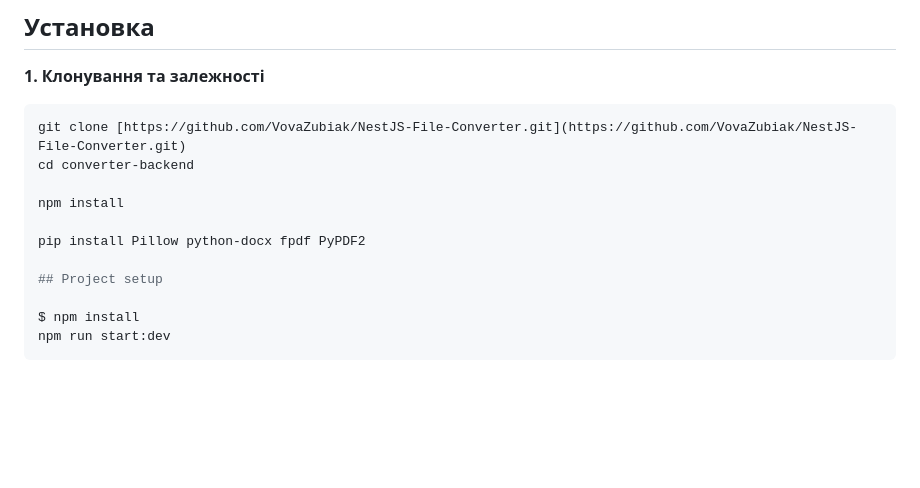
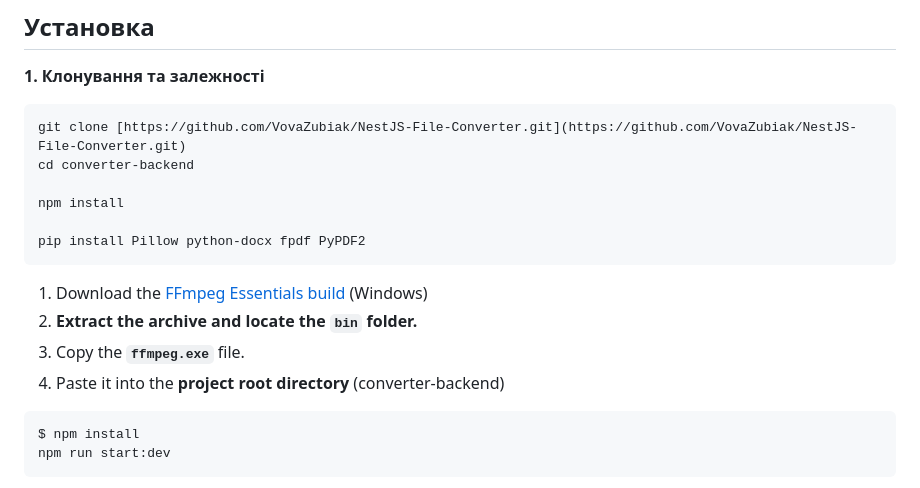
Before and after one commit to VovaZubiak/NestJS-File-Converter, a Markdown page: README.md, the part around the change. GitHub-like rendering; blank space fills up the shorter version.

Commit message:
Update README with FFmpeg setup instructions
Added setup instructions for FFmpeg Essentials.

````diff
--- a/README.md
+++ b/README.md
@@ -48,9 +48,12 @@ cd converter-backend
 npm install
 
 pip install Pillow python-docx fpdf PyPDF2
-
-## Project setup
-
+```
+1. Download the [FFmpeg Essentials build](https://www.gyan.dev/ffmpeg/builds/ffmpeg-git-essentials.7z) (Windows)
+2. **Extract the archive and locate the `bin` folder.**
+3. Copy the **`ffmpeg.exe`** file.
+4. Paste it into the **project root directory** (converter-backend)
+```bash
 $ npm install
 npm run start:dev
 ```
````
